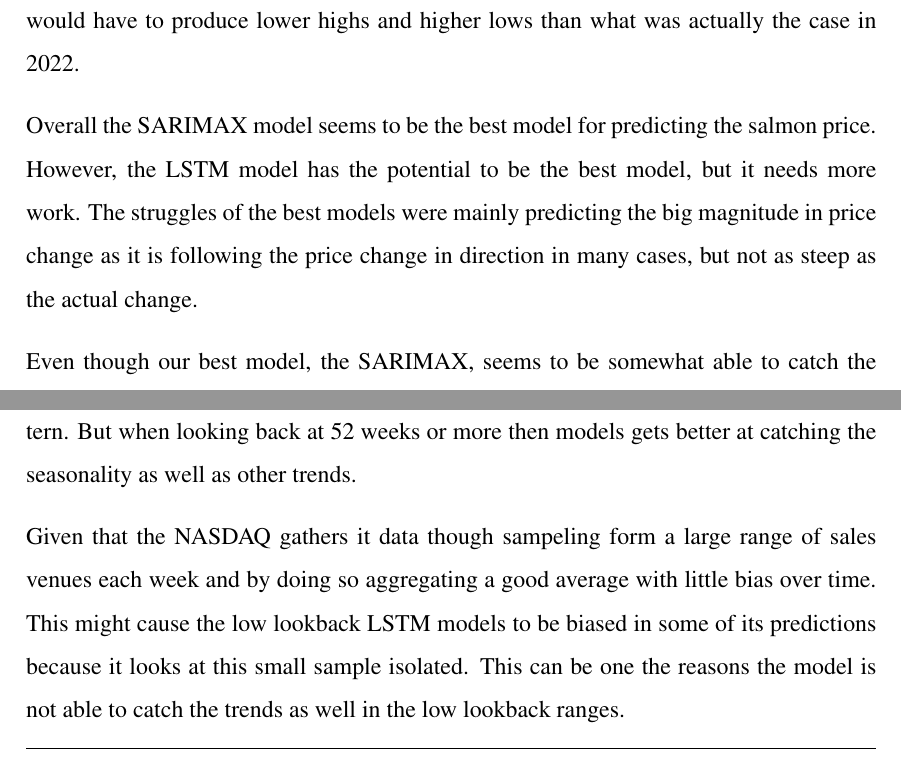
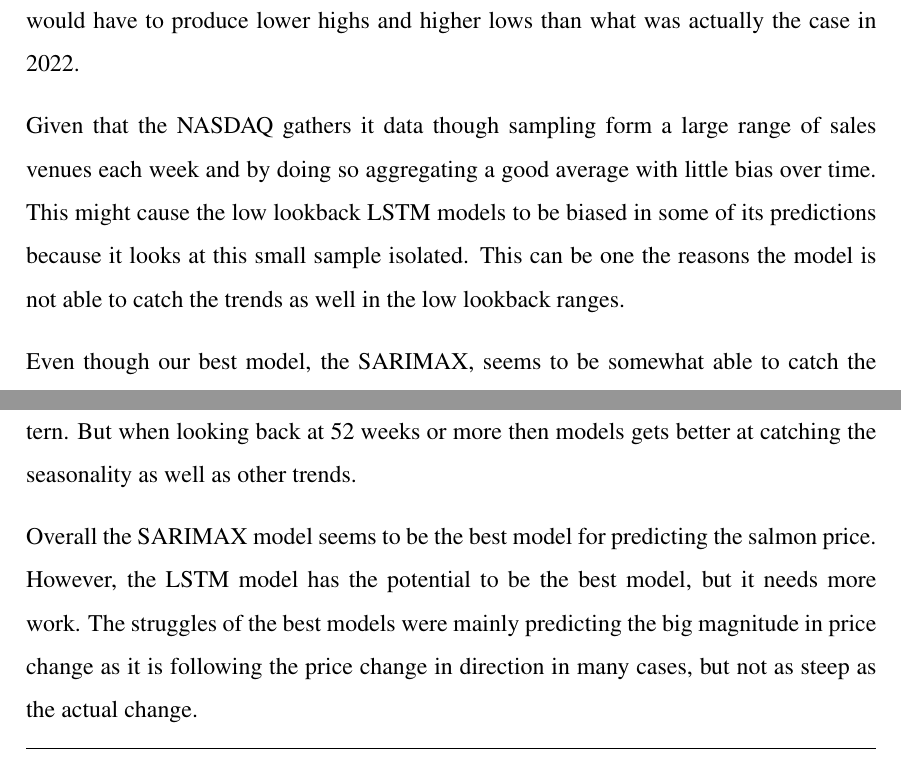
Before and after one commit to BachelorLaks/bachelor2023, a LaTeX document (main.tex, which reads Sections/Conclusion.tex, Sections/Results and discussion.tex): two parts of pages 51 and 54 of 59, joined at a grey line, cut so that both start at the same text. Compiled offline with pdfLaTeX.

Commit message:
More changes to results and conclusion

```diff
--- a/Sections/Conclusion.tex
+++ b/Sections/Conclusion.tex
@@ -11,6 +11,6 @@ In this thesis we have predicted the salmon price using different analytical mod
 
 The general findings is that the SARIMA and SARIMAX models produces quite similar predictions, and both outperform the ARIMA model. This clearly indicates that seasonality must be taken into account. When examining the SARIMAX predictions we see that the confidence interval is rather large. However, the salmon price spiked massively in the spring of 2022, so this is necessary. Therefore, simply examining whether or not the model predicts the correct movement of the price is of relevance. Although the model is not great, it is somewhat capable of catching the trends in the short term. The LSTM model seems not to be able to catch the seasonality before it reaches 52 Time steps. This makes sense as we saw from the exploratory analysis that the seasonality is a yearly pattern. But when looking back at 52 weeks or more then models gets better at catching the seasonality as well as other trends.
 
-Given that the NASDAQ gathers it data though sampeling form a large range of sales venues each week and by doing so aggregating a good average with little bias over time. This might cause the low lookback LSTM models to be biased in some of its predictions because it looks at this small sample isolated. This can be one the reasons the model is not able to catch the trends as well in the low lookback ranges.
+Overall the SARIMAX model seems to be the best model for predicting the salmon price. However, the LSTM model has the potential to be the best model, but it needs more work. The struggles of the best models were mainly predicting the big magnitude in price change as it is following the price change in direction in many cases, but not as steep as the actual change.
 
 Examining the Ljung-Box test on the SARIMAX model shows that the residuals are not white noise, and that there might be some trends left to capture. We therefore suggest that future research focuses on improving the models and perhaps lenghten the dataset in order to get better odds of picking up these more illusive trends. One posibility for imporving the models is simply to use more computing power as this would allow for more complex models. Another possibility is to use different variables in the multivariate analysis in LSTM as we saw the multivariate was by far the best version of LSTM. This might also apply to the SARIMAX model. It is possible to try different models entierly, but we suggest focusing on multivariate.
--- a/Sections/Results and discussion.tex
+++ b/Sections/Results and discussion.tex
@@ -170,7 +170,7 @@ Comparing these predictions we find no discernible difference between the two mo
 
 One limitation in our data is the massive swings of the salmon price in 2022. Compared to earlier years we see that the trends are still the same in 2022, but the extent of the price-spikes are much larger. This means that actually producing a model that predicts the price in 2022 relatively well would mean that the model is in fact not very good. Good models would have to produce lower highs and higher lows than what was actually the case in 2022.
 
-Overall the SARIMAX model seems to be the best model for predicting the salmon price. However, the LSTM model has the potential to be the best model, but it needs more work. The struggles of the best models were mainly predicting the big magnitude in price change as it is following the price change in direction in many cases, but not as steep as the actual change.
+Given that the NASDAQ gathers it data though sampling form a large range of sales venues each week and by doing so aggregating a good average with little bias over time. This might cause the low lookback LSTM models to be biased in some of its predictions because it looks at this small sample isolated. This can be one the reasons the model is not able to catch the trends as well in the low lookback ranges.
 
 Even though our best model, the SARIMAX, seems to be somewhat able to catch the trends, we cant say that there isnt more information in the residuals. The results from the Ljung-Box test means that we have to reject the null hypothesis. However, rejecting the null hypothesis only tells us that we cant claim that there isnt white noise. It does not mean that we can claim that there is white noise. This uncertainty means that we cant be sure how much of the price fluctuations are explained by the model and how much is left in the residuals.
 
```
